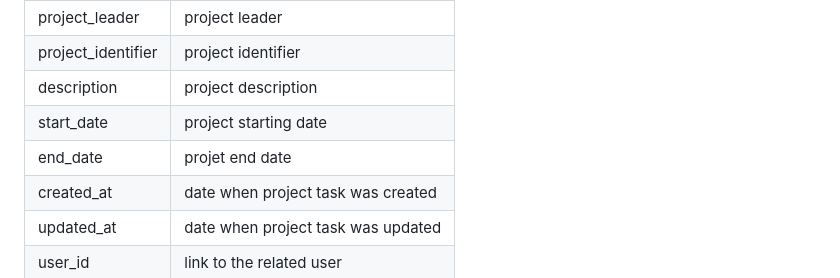
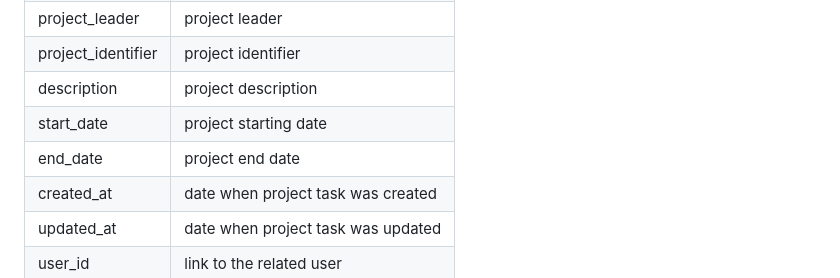
Before and after one commit to vsushko/full-stack-projects, a Markdown page: ppmtool/README.md, the part around the change. GitHub-like rendering.

```diff
--- a/ppmtool/README.md
+++ b/ppmtool/README.md
@@ -53,7 +53,7 @@ ppmtool/
 | project_identifier | project identifier |
 | description | project description |
 | start_date | project starting date |
-| end_date | projet end date |
+| end_date | projeсt end date |
 | created_at | date when project task was created |
 | updated_at | date when project task was updated |
 | user_id | link to the related user |
```
